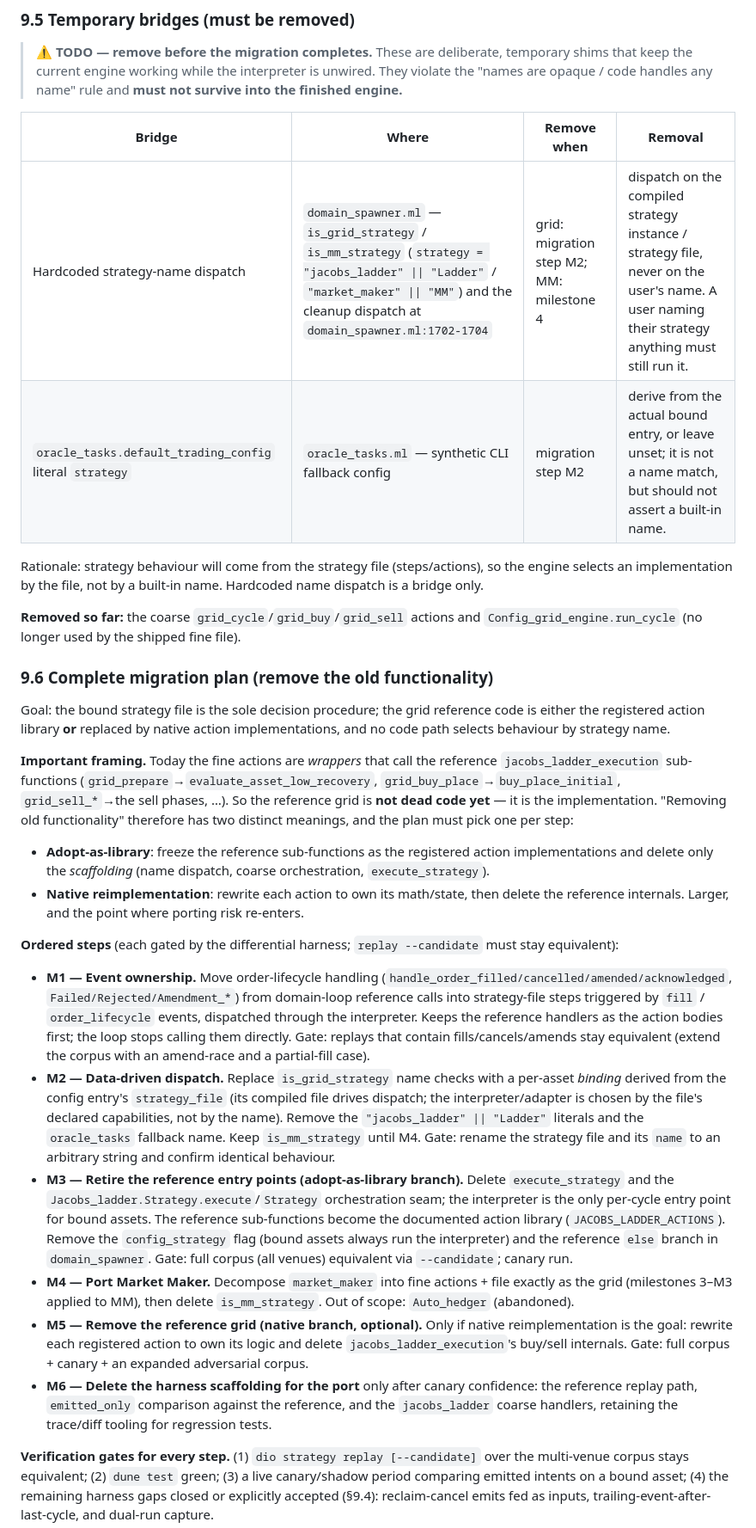
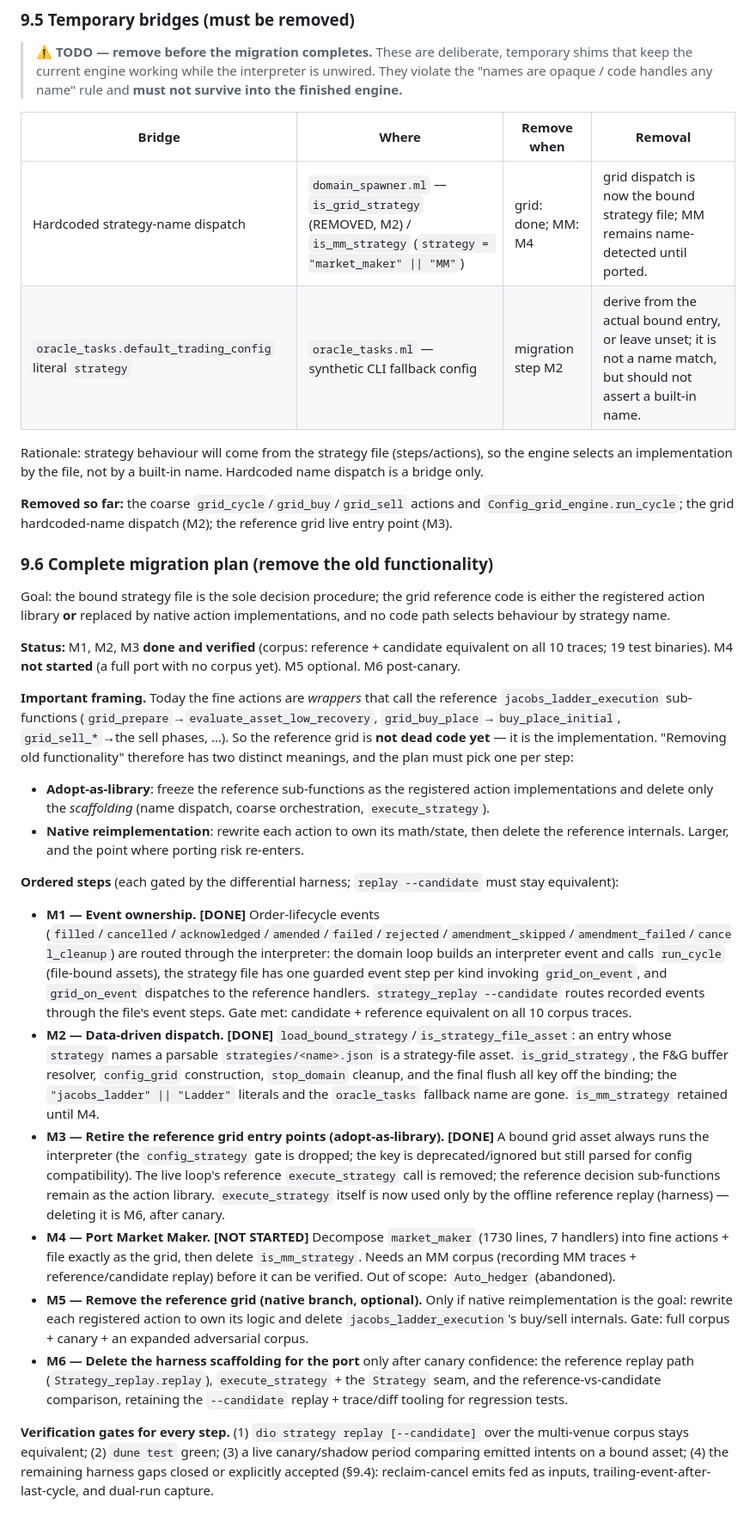
Before and after one commit to malciller/dio-domains, a Markdown page: docs/strategy-engine-design.md, the part around one of its changes. Shown at 86% size. Rendered like a GitHub page.

Commit message:
docs(strategy): M1/M2/M3 done; M4 scope; harness-gap status; file-deletion list

```diff
--- a/docs/strategy-engine-design.md
+++ b/docs/strategy-engine-design.md
@@ -676,16 +676,18 @@ Exit codes: `0` valid, `1` errors, `2` usage.
 
 | Bridge | Where | Remove when | Removal |
 |---|---|---|---|
-| Hardcoded strategy-name dispatch | `domain_spawner.ml` — `is_grid_strategy` / `is_mm_strategy` (`strategy = "jacobs_ladder" \|\| "Ladder"` / `"market_maker" \|\| "MM"`) and the cleanup dispatch at `domain_spawner.ml:1702-1704` | grid: migration step M2; MM: milestone 4 | dispatch on the compiled strategy instance / strategy file, never on the user's name. A user naming their strategy anything must still run it. |
+| Hardcoded strategy-name dispatch | `domain_spawner.ml` — `is_grid_strategy` (REMOVED, M2) / `is_mm_strategy` (`strategy = "market_maker" \|\| "MM"`) | grid: done; MM: M4 | grid dispatch is now the bound strategy file; MM remains name-detected until ported. |
 | `oracle_tasks.default_trading_config` literal `strategy` | `oracle_tasks.ml` — synthetic CLI fallback config | migration step M2 | derive from the actual bound entry, or leave unset; it is not a name match, but should not assert a built-in name. |
 
 Rationale: strategy behaviour will come from the strategy file (steps/actions), so the engine selects an implementation by the file, not by a built-in name. Hardcoded name dispatch is a bridge only.
 
-**Removed so far:** the coarse `grid_cycle`/`grid_buy`/`grid_sell` actions and `Config_grid_engine.run_cycle` (no longer used by the shipped fine file).
+**Removed so far:** the coarse `grid_cycle`/`grid_buy`/`grid_sell` actions and `Config_grid_engine.run_cycle`; the grid hardcoded-name dispatch (M2); the reference grid live entry point (M3).
 
 ### 9.6 Complete migration plan (remove the old functionality)
 
 Goal: the bound strategy file is the sole decision procedure; the grid reference code is either the registered action library **or** replaced by native action implementations, and no code path selects behaviour by strategy name.
+
+**Status:** M1, M2, M3 **done and verified** (corpus: reference + candidate equivalent on all 10 traces; 19 test binaries). M4 **not started** (a full port with no corpus yet). M5 optional. M6 post-canary.
 
 **Important framing.** Today the fine actions are *wrappers* that call the reference `jacobs_ladder_execution` sub-functions (`grid_prepare`→`evaluate_asset_low_recovery`, `grid_buy_place`→`buy_place_initial`, `grid_sell_*`→the sell phases, …). So the reference grid is **not dead code yet** — it is the implementation. "Removing old functionality" therefore has two distinct meanings, and the plan must pick one per step:
 - **Adopt-as-library**: freeze the reference sub-functions as the registered action implementations and delete only the *scaffolding* (name dispatch, coarse orchestration, `execute_strategy`).
@@ -693,12 +695,12 @@ Goal: the bound strategy file is the sole decision procedure; the grid reference
 
 **Ordered steps** (each gated by the differential harness; `replay --candidate` must stay equivalent):
 
-- **M1 — Event ownership.** Move order-lifecycle handling (`handle_order_filled/cancelled/amended/acknowledged`, `Failed/Rejected/Amendment_*`) from domain-loop reference calls into strategy-file steps triggered by `fill` / `order_lifecycle` events, dispatched through the interpreter. Keeps the reference handlers as the action bodies first; the loop stops calling them directly. Gate: replays that contain fills/cancels/amends stay equivalent (extend the corpus with an amend-race and a partial-fill case).
-- **M2 — Data-driven dispatch.** Replace `is_grid_strategy` name checks with a per-asset *binding* derived from the config entry's `strategy_file` (its compiled file drives dispatch; the interpreter/adapter is chosen by the file's declared capabilities, not by the name). Remove the `"jacobs_ladder" || "Ladder"` literals and the `oracle_tasks` fallback name. Keep `is_mm_strategy` until M4. Gate: rename the strategy file and its `name` to an arbitrary string and confirm identical behaviour.
-- **M3 — Retire the reference entry points (adopt-as-library branch).** Delete `execute_strategy` and the `Jacobs_ladder.Strategy.execute`/`Strategy` orchestration seam; the interpreter is the only per-cycle entry point for bound assets. The reference sub-functions become the documented action library (`JACOBS_LADDER_ACTIONS`). Remove the `config_strategy` flag (bound assets always run the interpreter) and the reference `else` branch in `domain_spawner`. Gate: full corpus (all venues) equivalent via `--candidate`; canary run.
-- **M4 — Port Market Maker.** Decompose `market_maker` into fine actions + file exactly as the grid (milestones 3–M3 applied to MM), then delete `is_mm_strategy`. Out of scope: `Auto_hedger` (abandoned).
+- **M1 — Event ownership. [DONE]** Order-lifecycle events (`filled`/`cancelled`/`acknowledged`/`amended`/`failed`/`rejected`/`amendment_skipped`/`amendment_failed`/`cancel_cleanup`) are routed through the interpreter: the domain loop builds an interpreter event and calls `run_cycle` (file-bound assets), the strategy file has one guarded event step per kind invoking `grid_on_event`, and `grid_on_event` dispatches to the reference handlers. `strategy_replay --candidate` routes recorded events through the file's event steps. Gate met: candidate + reference equivalent on all 10 corpus traces.
+- **M2 — Data-driven dispatch. [DONE]** `load_bound_strategy`/`is_strategy_file_asset`: an entry whose `strategy` names a parsable `strategies/<name>.json` is a strategy-file asset. `is_grid_strategy`, the F&G buffer resolver, `config_grid` construction, `stop_domain` cleanup, and the final flush all key off the binding; the `"jacobs_ladder" || "Ladder"` literals and the `oracle_tasks` fallback name are gone. `is_mm_strategy` retained until M4.
+- **M3 — Retire the reference grid entry points (adopt-as-library). [DONE]** A bound grid asset always runs the interpreter (the `config_strategy` gate is dropped; the key is deprecated/ignored but still parsed for config compatibility). The live loop's reference `execute_strategy` call is removed; the reference decision sub-functions remain as the action library. `execute_strategy` itself is now used only by the offline reference replay (harness) — deleting it is M6, after canary.
+- **M4 — Port Market Maker. [NOT STARTED]** Decompose `market_maker` (1730 lines, 7 handlers) into fine actions + file exactly as the grid, then delete `is_mm_strategy`. Needs an MM corpus (recording MM traces + reference/candidate replay) before it can be verified. Out of scope: `Auto_hedger` (abandoned).
 - **M5 — Remove the reference grid (native branch, optional).** Only if native reimplementation is the goal: rewrite each registered action to own its logic and delete `jacobs_ladder_execution`'s buy/sell internals. Gate: full corpus + canary + an expanded adversarial corpus.
-- **M6 — Delete the harness scaffolding for the port** only after canary confidence: the reference replay path, `emitted_only` comparison against the reference, and the `jacobs_ladder` coarse handlers, retaining the trace/diff tooling for regression tests.
+- **M6 — Delete the harness scaffolding for the port** only after canary confidence: the reference replay path (`Strategy_replay.replay`), `execute_strategy` + the `Strategy` seam, and the reference-vs-candidate comparison, retaining the `--candidate` replay + trace/diff tooling for regression tests.
 
 **Verification gates for every step.** (1) `dio strategy replay [--candidate]` over the multi-venue corpus stays equivalent; (2) `dune test` green; (3) a live canary/shadow period comparing emitted intents on a bound asset; (4) the remaining harness gaps closed or explicitly accepted (§9.4): reclaim-cancel emits fed as inputs, trailing-event-after-last-cycle, and dual-run capture.
 
```
Also changed, not shown: other parts of docs/strategy-engine-design.md (+6 -0 lines).
